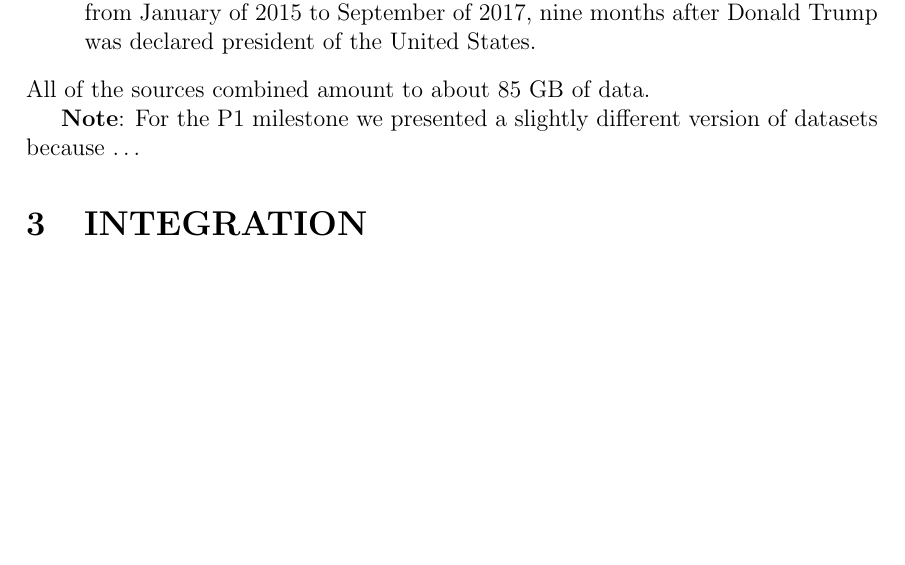
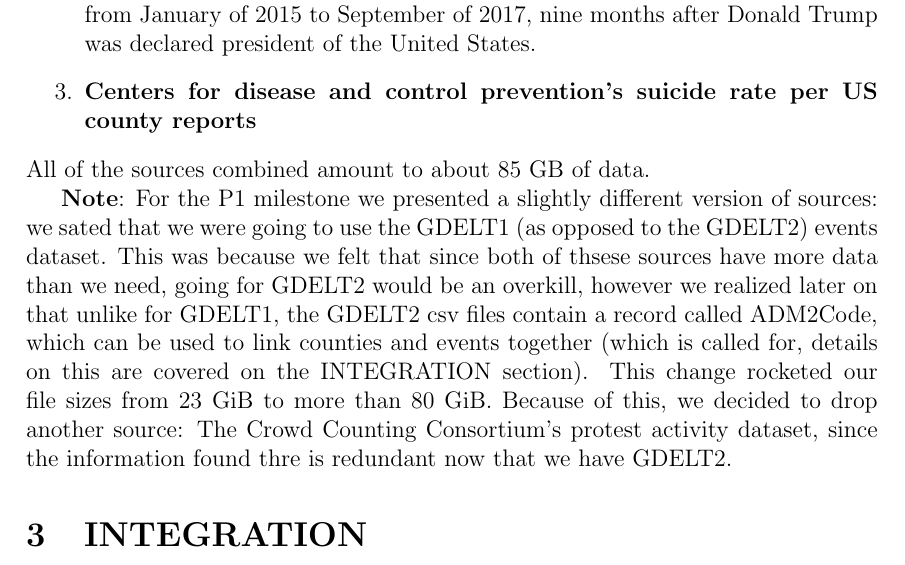
Before and after one commit to TravisPetit/dbp3, a LaTeX document (main.tex, which reads source_material.tex): part of page 3 of 3, cut so that both start at the same text, the shorter picture padded with empty space. Compiled offline with pdfLaTeX.

Commit message:
Explain why we use GDELT2 and not GDELT1

```diff
--- a/source_material.tex
+++ b/source_material.tex
@@ -31,8 +31,24 @@ such as this one. Our datasets are:
 		September of 2017, nine months after Donald Trump
 		was declared president of the United States.
 
+	\item \textbf{Centers for disease and control prevention's
+		suicide rate per US county reports}
+
 \end{enumerate}
 All of the sources combined amount to about 85 GB of data.
 
 \textbf{Note}: For the P1 milestone we presented a slightly
-different version of datasets because \ldots
+different version of sources: we sated that we were going to use
+the GDELT1 (as opposed to the GDELT2) events dataset.
+This was because we felt that since both of thsese sources have
+more data than we need, going for GDELT2 would be an overkill,
+however we realized later on that unlike for GDELT1,
+the GDELT2 csv files contain a record called ADM2Code,
+which can be used to link counties and events together
+(which is called for, details on this are covered
+on the INTEGRATION section).
+This change rocketed our file sizes from 23 GiB to more than
+80 GiB. Because of this, we decided to drop another source:
+The Crowd Counting Consortium's protest activity dataset, since
+the information found thre is redundant now that we have
+GDELT2.
```
